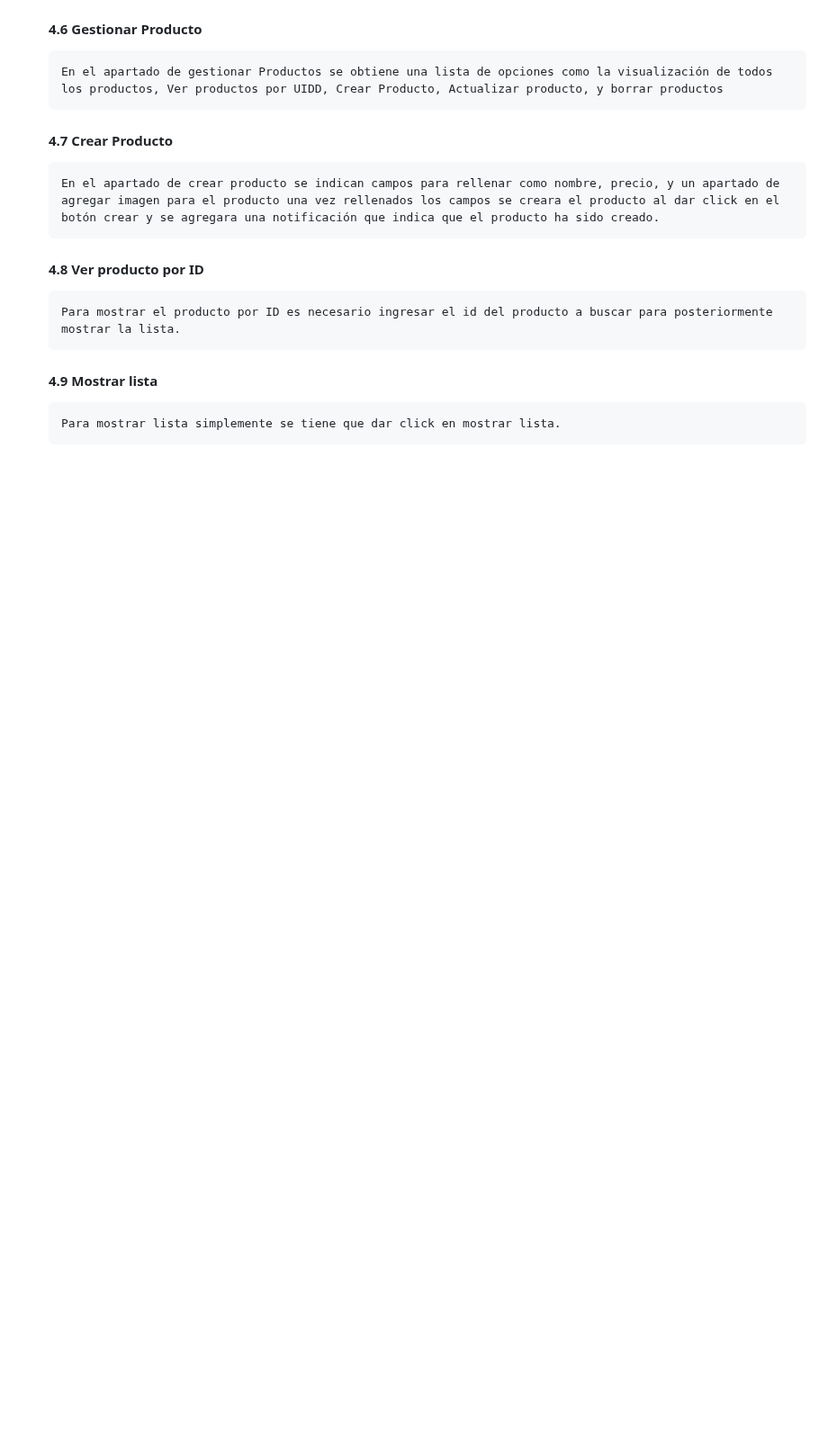
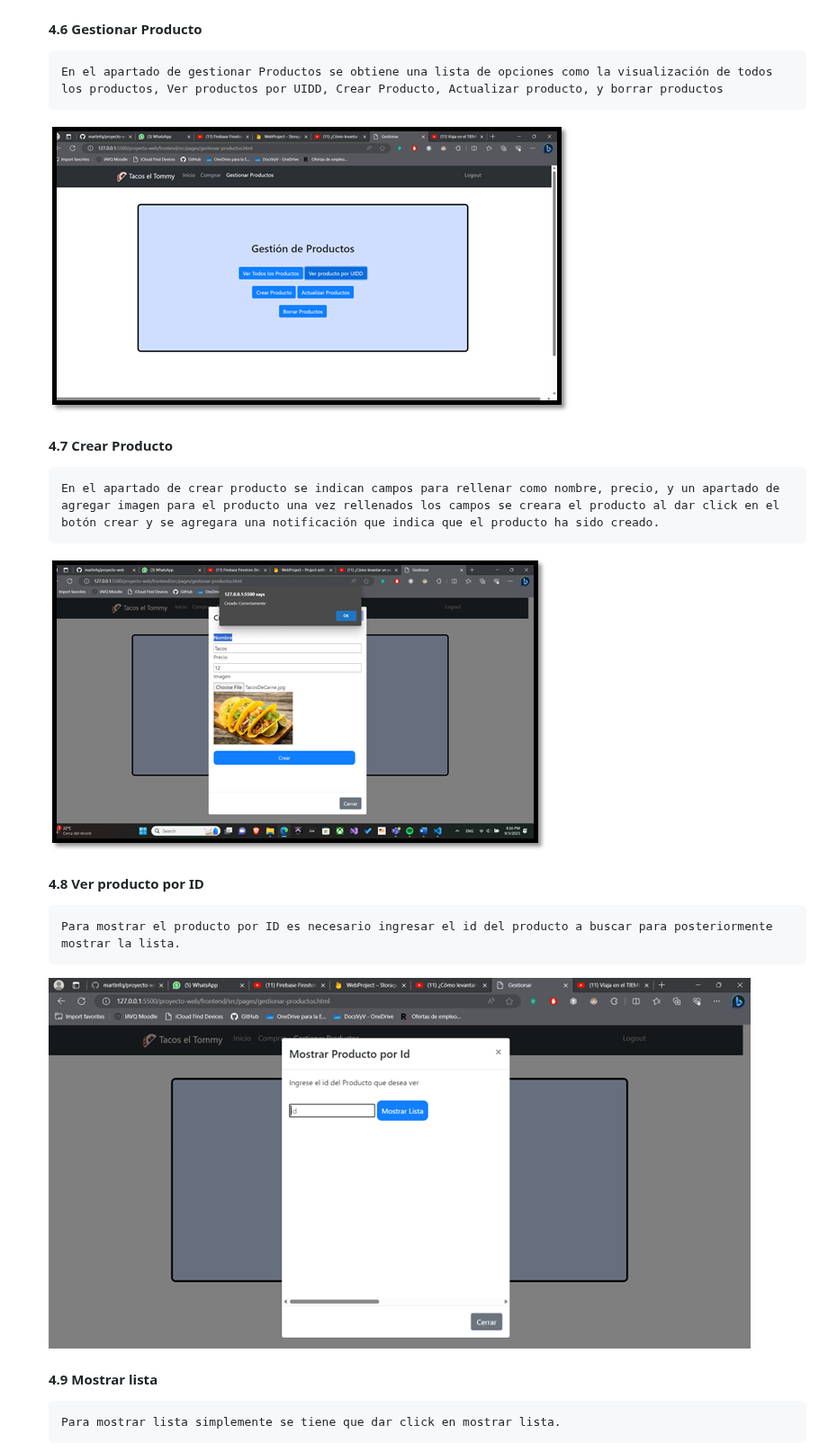
Before and after one commit to martinfq/proyecto-web, a Markdown page: manualDeUsuario.md, the part around one of its changes. Shown at 90% size. GitHub-like rendering; blank space fills up the shorter version.

```diff
--- a/manualDeUsuario.md
+++ b/manualDeUsuario.md
@@ -57,8 +63,11 @@
     #### 4.6 Gestionar Producto
         En el apartado de gestionar Productos se obtiene una lista de opciones como la visualización de todos los productos, Ver productos por UIDD, Crear Producto, Actualizar producto, y borrar productos
+    ![GestionProducto](imagesUserManual/GestionDeProdutco.png)
     #### 4.7 Crear Producto
         En el apartado de crear producto se indican campos para rellenar como nombre, precio, y un apartado de agregar imagen para el producto una vez rellenados los campos se creara el producto al dar click en el botón crear y se agregara una notificación que indica que el producto ha sido creado.
+    ![CrearProducto](imagesUserManual/CrearProducto.png)
     #### 4.8 Ver producto por ID
         Para mostrar el producto por ID es necesario ingresar el id del producto a buscar para posteriormente mostrar la lista.
+    ![MostrarProductoPorID](imagesUserManual/MostrarProductoPorID.png)
     #### 4.9 Mostrar lista
         Para mostrar lista simplemente se tiene que dar click en mostrar lista.
```
Also changed, not shown: other parts of manualDeUsuario.md (+10 -1 lines).
